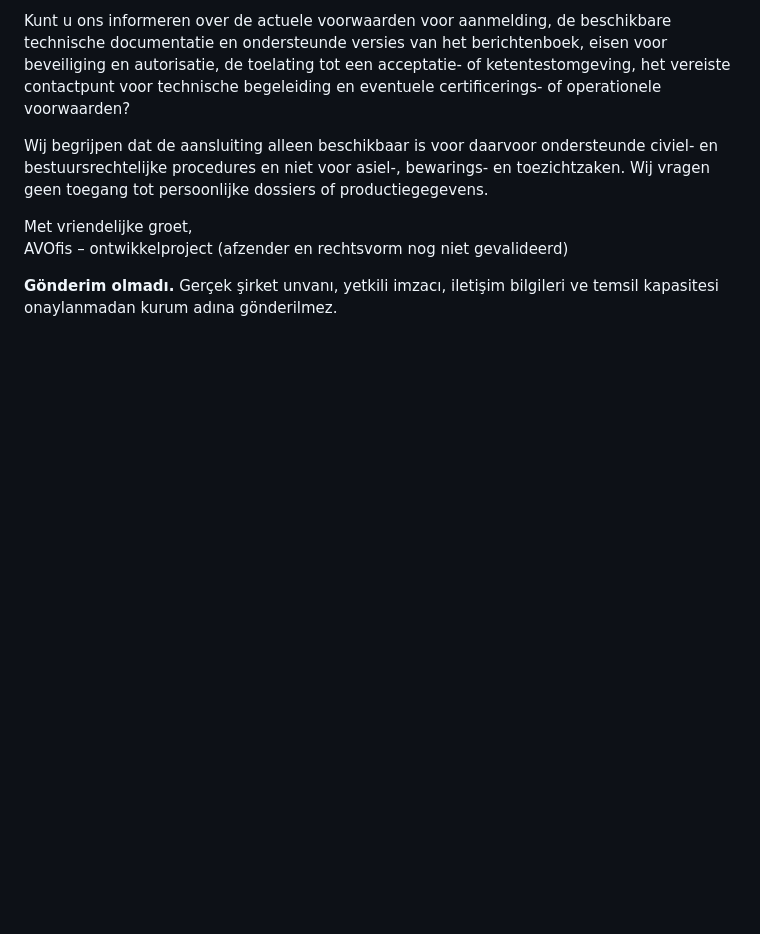
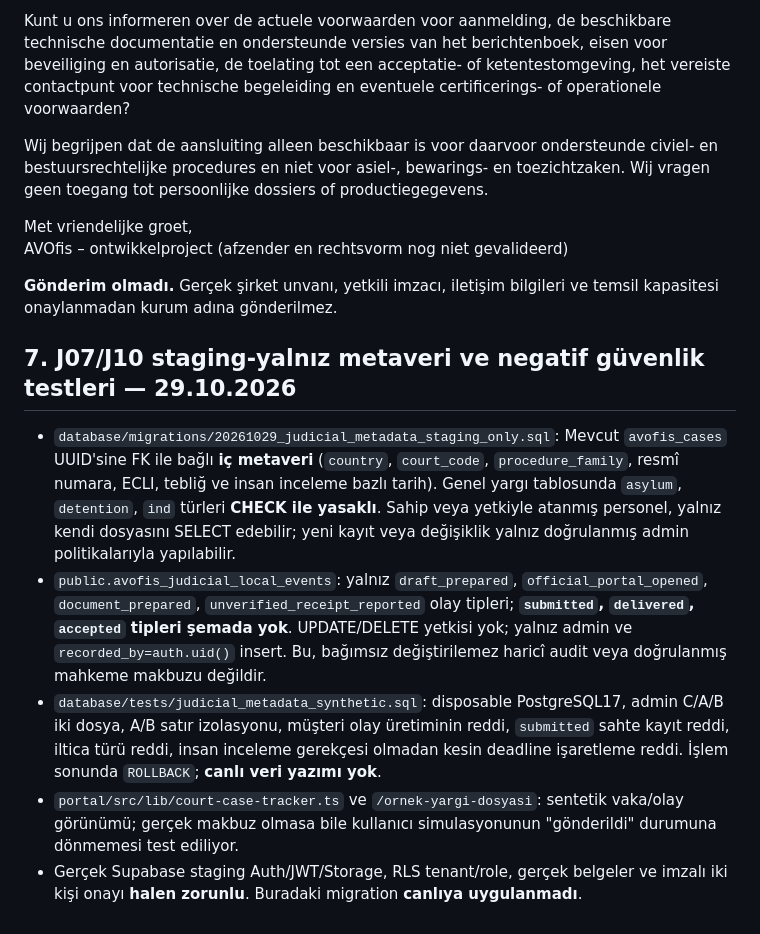
Before and after one commit to netadalet-oss/avofis-platform, a Markdown page: docs/v17_NL_digital_justice_J01_J16_source_matrix_20261029.md, the part around the change. GitHub-like rendering; blank space fills up the shorter version.

Commit message:
docs(judicial): append staging-only courtroom metadata RLS, manual events and synthetic tenant tests

```diff
--- a/docs/v17_NL_digital_justice_J01_J16_source_matrix_20261029.md
+++ b/docs/v17_NL_digital_justice_J01_J16_source_matrix_20261029.md
@@ -96,3 +96,11 @@ Met vriendelijke groet,
 AVOfis – ontwikkelproject (afzender en rechtsvorm nog niet gevalideerd)
 
 **Gönderim olmadı.** Gerçek şirket unvanı, yetkili imzacı, iletişim bilgileri ve temsil kapasitesi onaylanmadan kurum adına gönderilmez.
+
+## 7. J07/J10 staging-yalnız metaveri ve negatif güvenlik testleri — 29.10.2026
+
+- `database/migrations/20261029_judicial_metadata_staging_only.sql`: Mevcut `avofis_cases` UUID'sine FK ile bağlı **iç metaveri** (`country`, `court_code`, `procedure_family`, resmî numara, ECLI, tebliğ ve insan inceleme bazlı tarih). Genel yargı tablosunda `asylum`, `detention`, `ind` türleri **CHECK ile yasaklı**. Sahip veya yetkiyle atanmış personel, yalnız kendi dosyasını SELECT edebilir; yeni kayıt veya değişiklik yalnız doğrulanmış admin politikalarıyla yapılabilir.
+- `public.avofis_judicial_local_events`: yalnız `draft_prepared`, `official_portal_opened`, `document_prepared`, `unverified_receipt_reported` olay tipleri; **`submitted`, `delivered`, `accepted` tipleri şemada yok**. UPDATE/DELETE yetkisi yok; yalnız admin ve `recorded_by=auth.uid()` insert. Bu, bağımsız değiştirilemez haricî audit veya doğrulanmış mahkeme makbuzu değildir.
+- `database/tests/judicial_metadata_synthetic.sql`: disposable PostgreSQL17, admin C/A/B iki dosya, A/B satır izolasyonu, müşteri olay üretiminin reddi, `submitted` sahte kayıt reddi, iltica türü reddi, insan inceleme gerekçesi olmadan kesin deadline işaretleme reddi. İşlem sonunda `ROLLBACK`; **canlı veri yazımı yok**.
+- `portal/src/lib/court-case-tracker.ts` ve `/ornek-yargi-dosyasi`: sentetik vaka/olay görünümü; gerçek makbuz olmasa bile kullanıcı simulasyonunun "gönderildi" durumuna dönmemesi test ediliyor.
+- Gerçek Supabase staging Auth/JWT/Storage, RLS tenant/role, gerçek belgeler ve imzalı iki kişi onayı **halen zorunlu**. Buradaki migration **canlıya uygulanmadı**.
```
